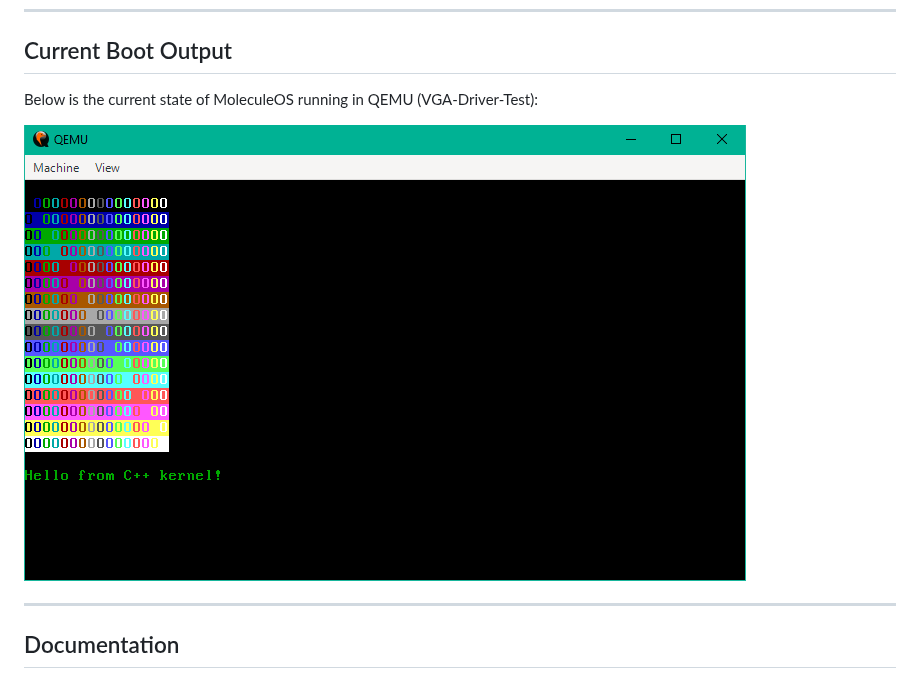
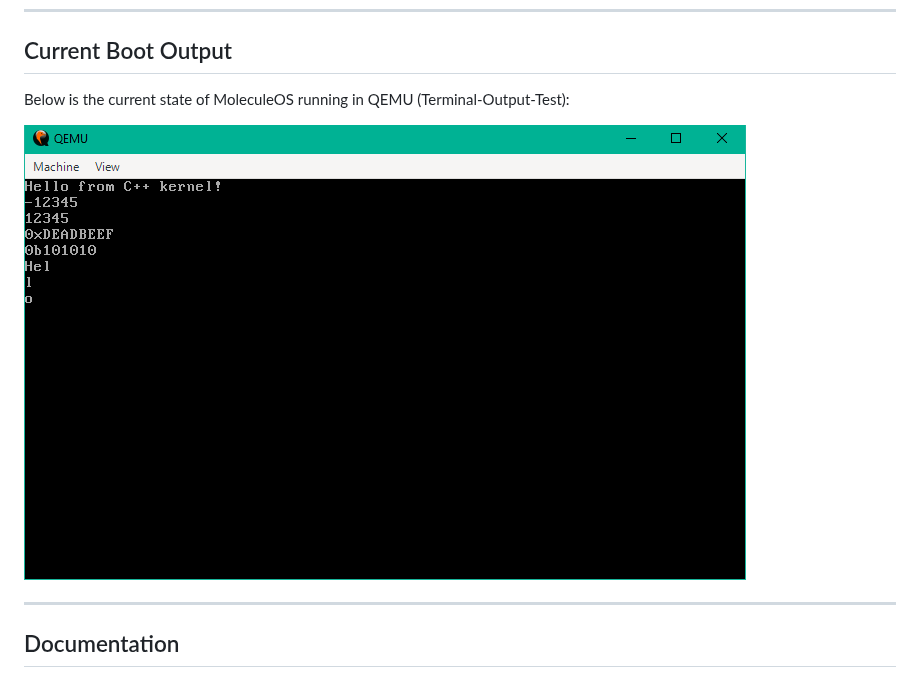
Before and after one commit to Lukenar11/MoleculeOS, a Markdown page: README.md, the part around the change. Rendered like a GitHub page; pictures changed too: docs/images/qemu-terminal-test.png (added).

Commit message:
update: README

```diff
--- a/README.md
+++ b/README.md
@@ -36,9 +36,9 @@ The goal is to understand the *essence* of OS development without unnecessary co
 
 ## Current Boot Output
 
-Below is the current state of MoleculeOS running in QEMU (VGA-Driver-Test):
+Below is the current state of MoleculeOS running in QEMU (Terminal-Output-Test):
 
-![MoleculeOS boot screenshot](docs/images/qemu-vga-driver-test.png)
+![MoleculeOS boot screenshot](docs/images/qemu-terminal-test.png)
 
 ---
 
```
